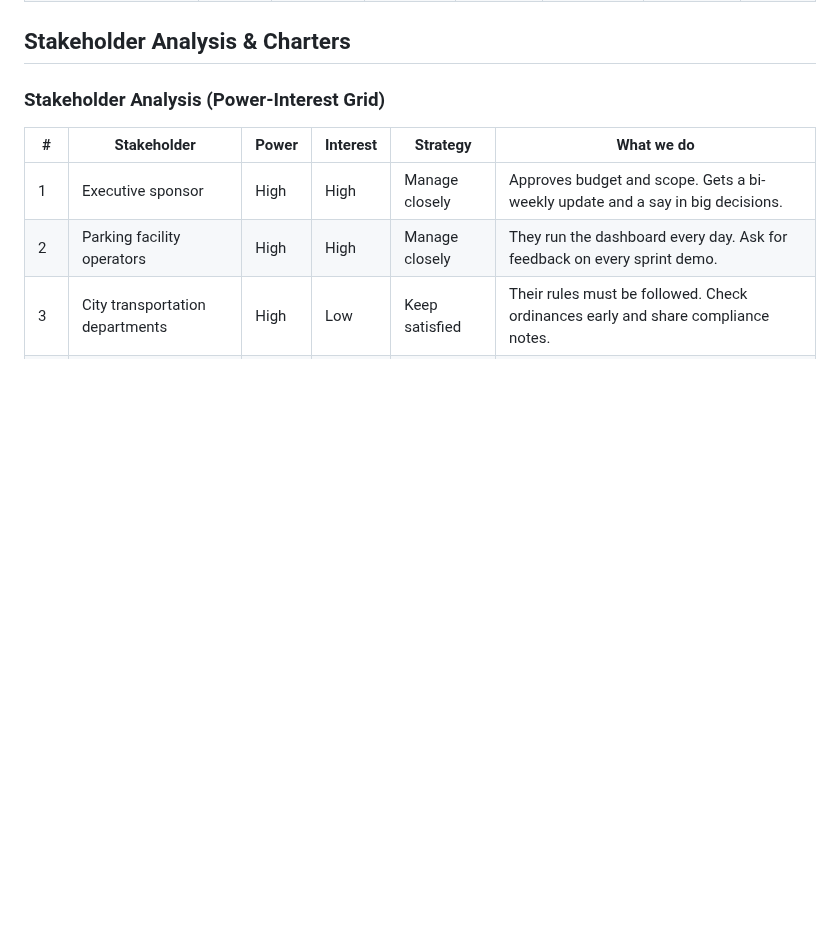
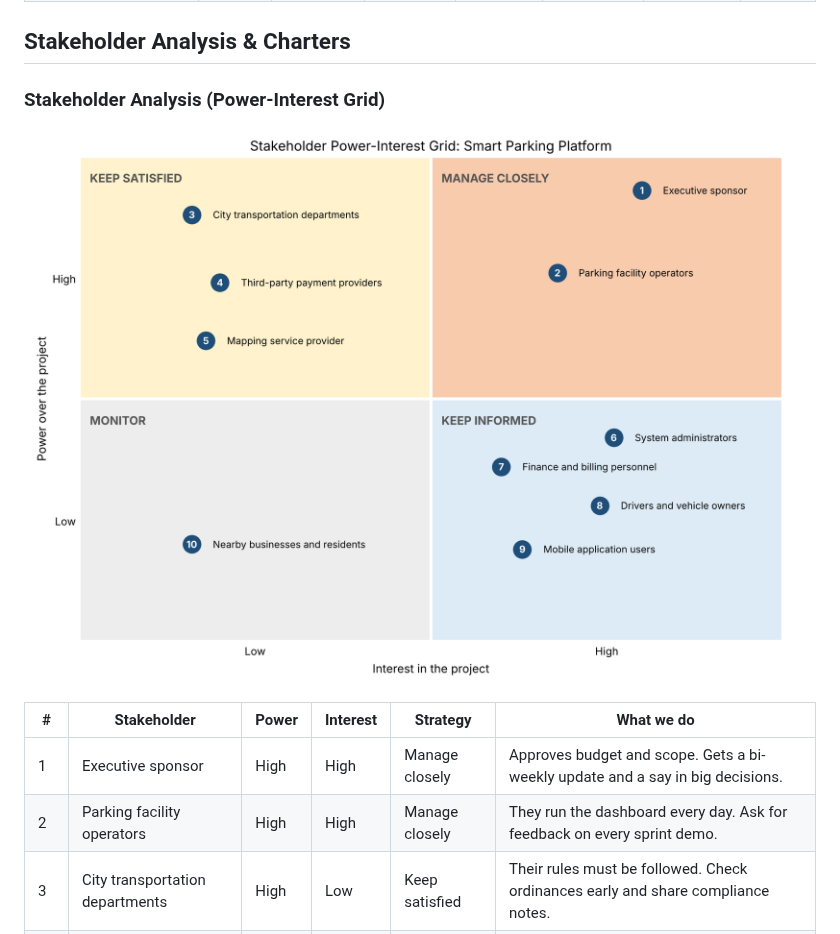
Before and after one commit to vnnguy30/CIS4374-smart-parking-platform, a Markdown page: PROJECT.md, the part around the change. GitHub-like rendering; pictures changed too: docs/stakeholder-grid.png (added); blank space fills up the shorter version.

Commit message:
Add stakeholder grid picture

```diff
--- a/PROJECT.md
+++ b/PROJECT.md
@@ -272,7 +272,7 @@ Sprint 2 scope (11 items):
 ## Stakeholder Analysis & Charters
 
 ### Stakeholder Analysis (Power-Interest Grid)
-
+![Stakeholder Power-Interest Grid](./docs/stakeholder-grid.png)
 
 | # | Stakeholder | Power | Interest | Strategy | What we do |
 |---|---|---|---|---|---|
```
